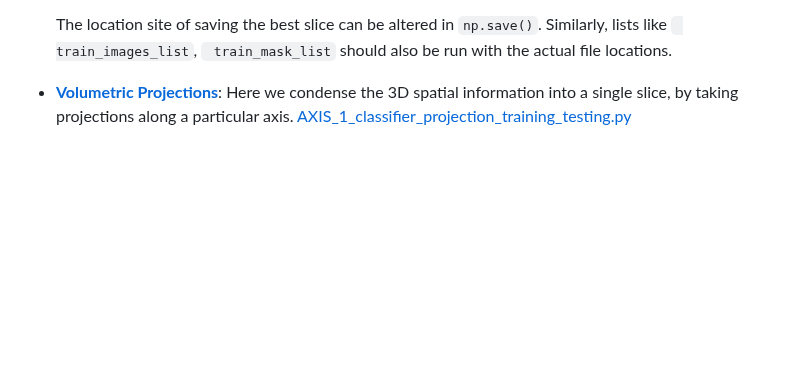
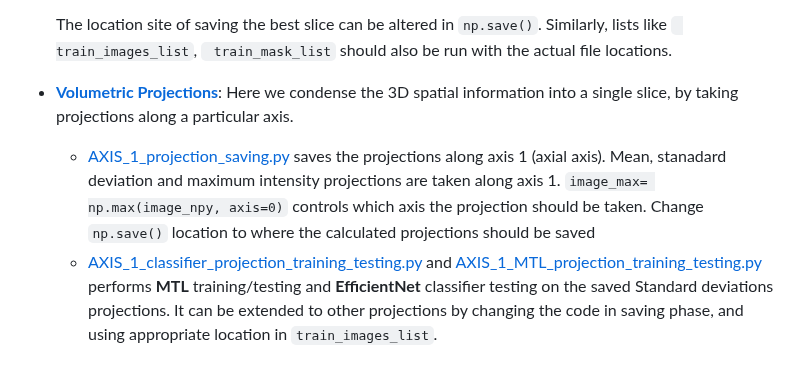
Before and after one commit to Deepan2486/Radiogenomic-classification-glioblastoma-multimodal-3D-MRI, a Markdown page: code/README.md, the part around the change. Drawn GitHub-style; blank space fills up the shorter version.

````diff
--- a/code/README.md
+++ b/code/README.md
@@ -30,4 +30,6 @@
 
   The location site of saving the best slice can be altered in ```np.save()```. Similarly, lists like ``` train_images_list```, ``` train_mask_list``` should also be run with the actual file locations.
 
-- [**Volumetric Projections**](volumetric_projections_classification/): Here we condense the 3D spatial information into a single slice, by taking projections along a particular axis. [AXIS_1_classifier_projection_training_testing.py](volumetric_projections_classification/AXIS_1_classifier_projection_training_testing.py)
+- [**Volumetric Projections**](volumetric_projections_classification/): Here we condense the 3D spatial information into a single slice, by taking projections along a particular axis.
+  - [AXIS_1_projection_saving.py](volumetric_projections_classification/AXIS_1_projection_saving.py) saves the projections along axis 1 (axial axis). Mean, stanadard deviation and maximum intensity projections are taken along axis 1. ```image_max= np.max(image_npy, axis=0)``` controls which axis the projection should be taken. Change ```np.save()``` location to where the calculated projections should be saved
+  - [AXIS_1_classifier_projection_training_testing.py](volumetric_projections_classification/AXIS_1_classifier_projection_training_testing.py)  and [AXIS_1_MTL_projection_training_testing.py](volumetric_projections_classification/AXIS_1_MTL_projection_training_testing.py) performs **MTL** training/testing and **EfficientNet** classifier testing on the saved Standard deviations projections. It can be extended to other projections by changing the code in saving phase, and using appropriate location in ```train_images_list```.
````
